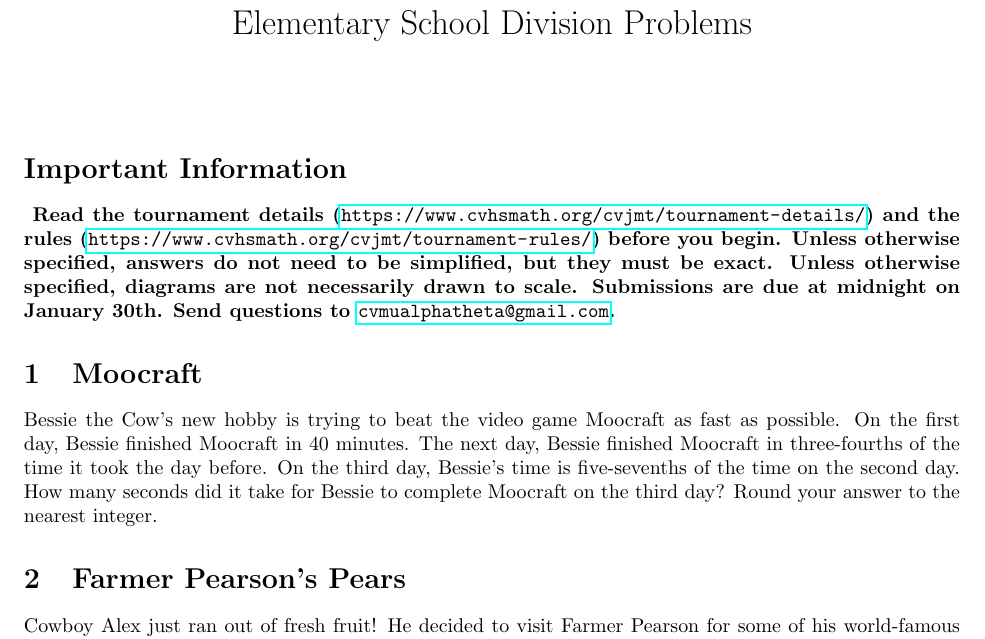
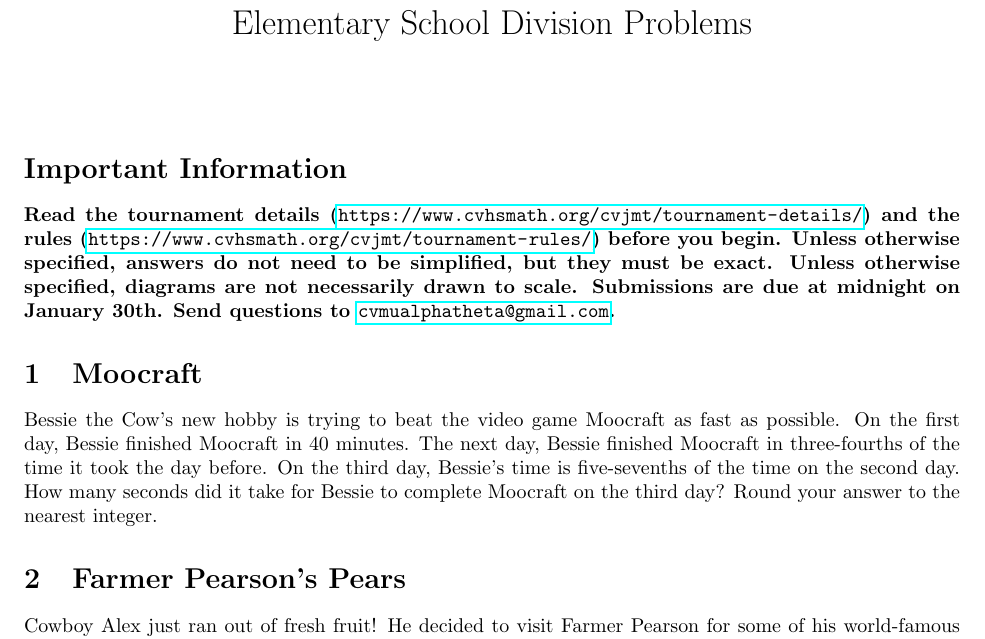
Before and after one commit to CVMuAlphaTheta/cvjmt, a LaTeX document (elementary.tex): part of page 1 of 5, cut so that both start at the same text. Compiled offline with pdfLaTeX.

Commit message:
Remove extra spaces

```diff
--- a/elementary.tex
+++ b/elementary.tex
@@ -17,7 +17,7 @@
 \maketitle
 
 \section*{Important Information}
-\textbf{
+\textbf{%
 	\noindent
 	Read the tournament details (\url{https://www.cvhsmath.org/cvjmt/tournament-details/}) and the rules (\url{https://www.cvhsmath.org/cvjmt/tournament-rules/}) before you begin.
 	Unless otherwise specified, answers do not need to be simplified, but they must be exact.
```
Also changed, not shown: middle.tex (+1 -1 lines).
